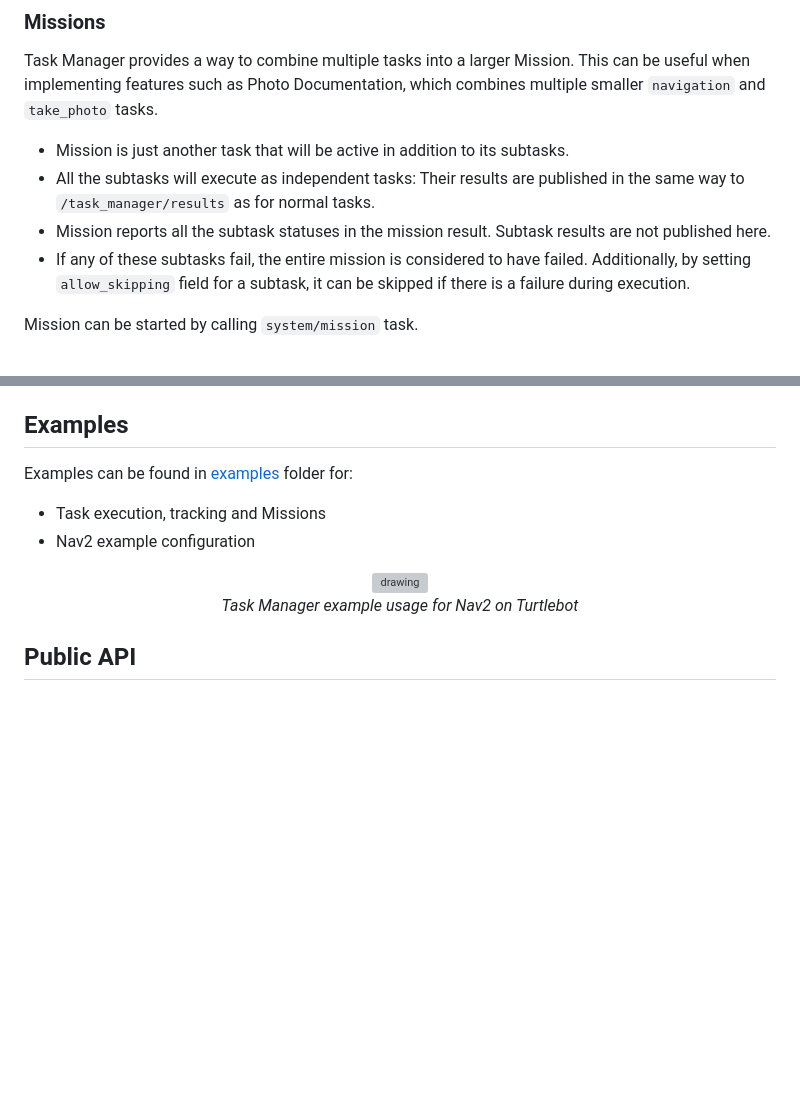
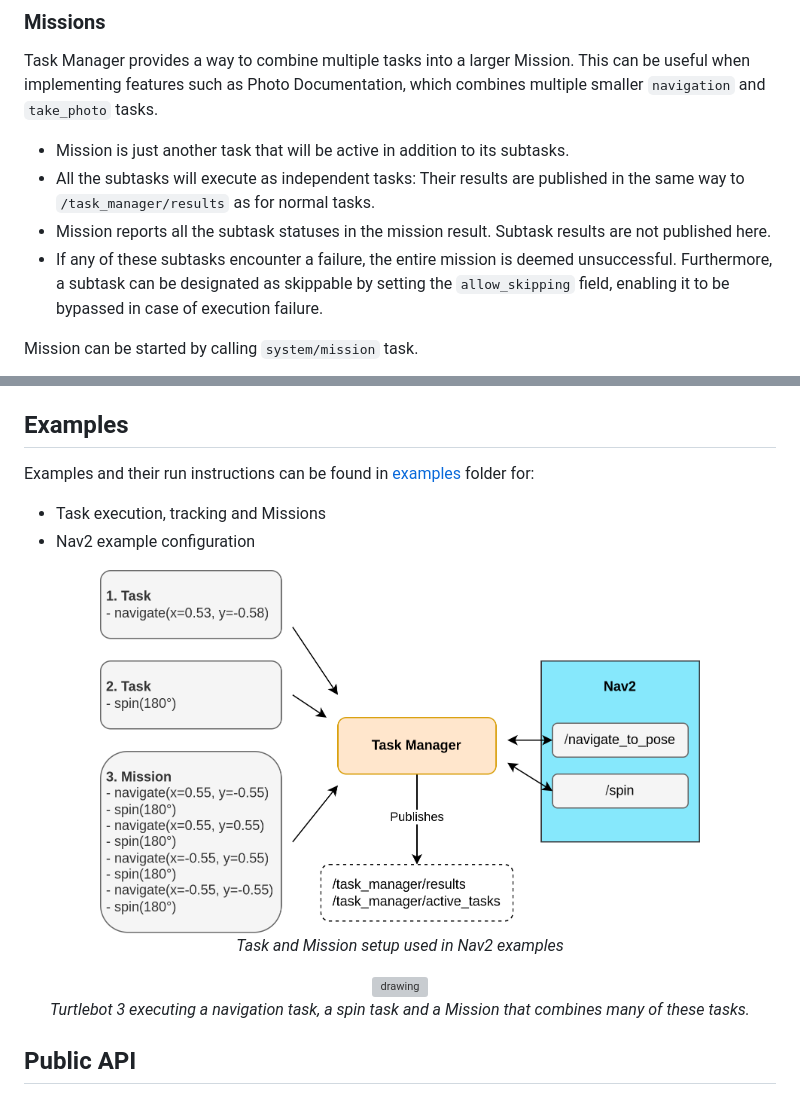
Before and after one commit to Karelics/task_manager, a Markdown page: README.md, 2 parts joined by grey strips. GitHub-like rendering; pictures changed too: images/nav2_example_mission.drawio.png (added); blank space fills up the shorter version; grey boxes are pictures that could not be loaded.

Commit message:
Add mission diagram (#12)

```diff
--- a/README.md
+++ b/README.md
@@ -74,8 +74,7 @@ Task Manager provides a way to combine multiple tasks into a larger Mission. Thi
 - Mission is just another task that will be active in addition to its subtasks.
 - All the subtasks will execute as independent tasks: Their results are published in the same way to `/task_manager/results` as for normal tasks.
 - Mission reports all the subtask statuses in the mission result. Subtask results are not published here.
-- If any of these subtasks fail, the entire mission is considered to have failed. Additionally, by setting `allow_skipping` field for a subtask, it can be skipped if there is a failure during execution.
-
+- If any of these subtasks encounter a failure, the entire mission is deemed unsuccessful. Furthermore, a subtask can be designated as skippable by setting the `allow_skipping` field, enabling it to be bypassed in case of execution failure.
 
 Mission can be started by calling `system/mission` task.
 
@@ -94,12 +93,18 @@ Task manager provides a `system/stop` task, which can be called to stop all the
 
 
 ## Examples
-Examples can be found in [examples](examples) folder for:
+Examples and their run instructions can be found in [examples](examples) folder for:
 - Task execution, tracking and Missions
 - Nav2 example configuration
+
+<p align="center">
+<img src="images/nav2_example_mission.drawio.png" alt="drawing" width="600"/> <br>
+<em>Task and Mission setup used in Nav2 examples </em>
+</p>
+
 <p align="center">
 <img src="images/nav2_task_manager_example.gif" alt="drawing" width="1200"/> <br>
-<em>Task Manager example usage for Nav2 on Turtlebot </em>
+<em>Turtlebot 3 executing a navigation task, a spin task and a Mission that combines many of these tasks.</em>
 </p>
 
 ## Public API
```
Also changed, not shown: 3 other files.
